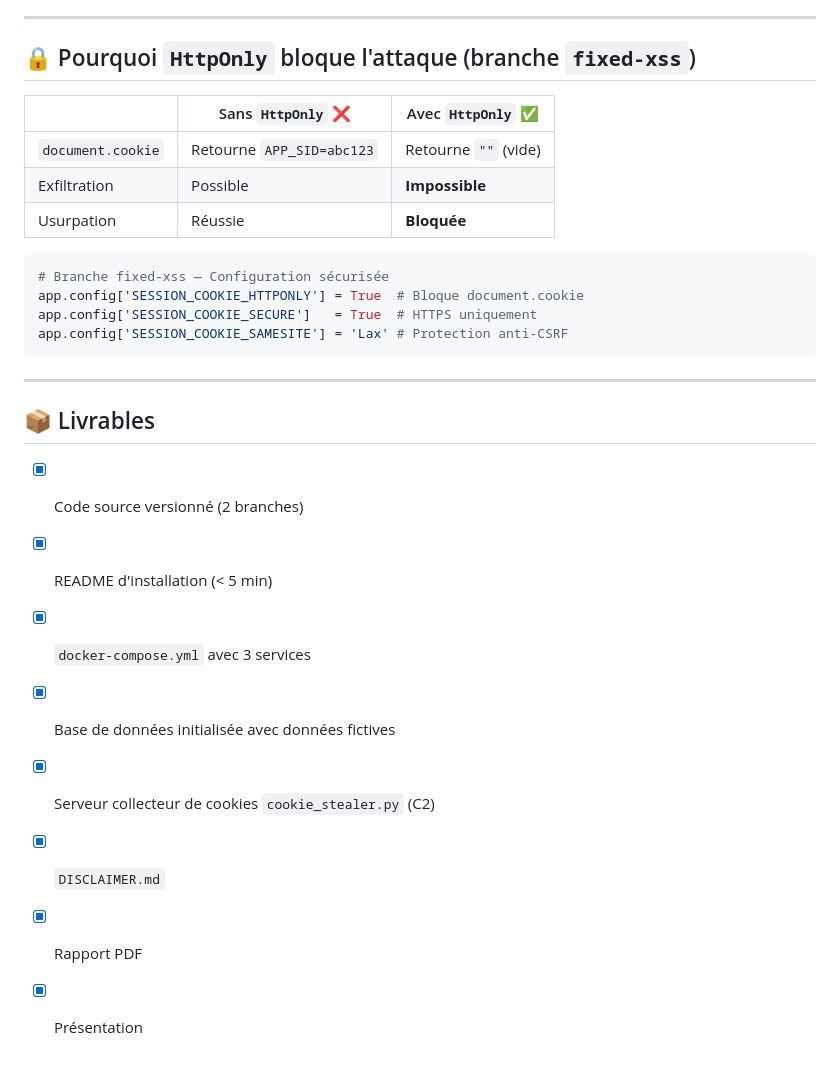
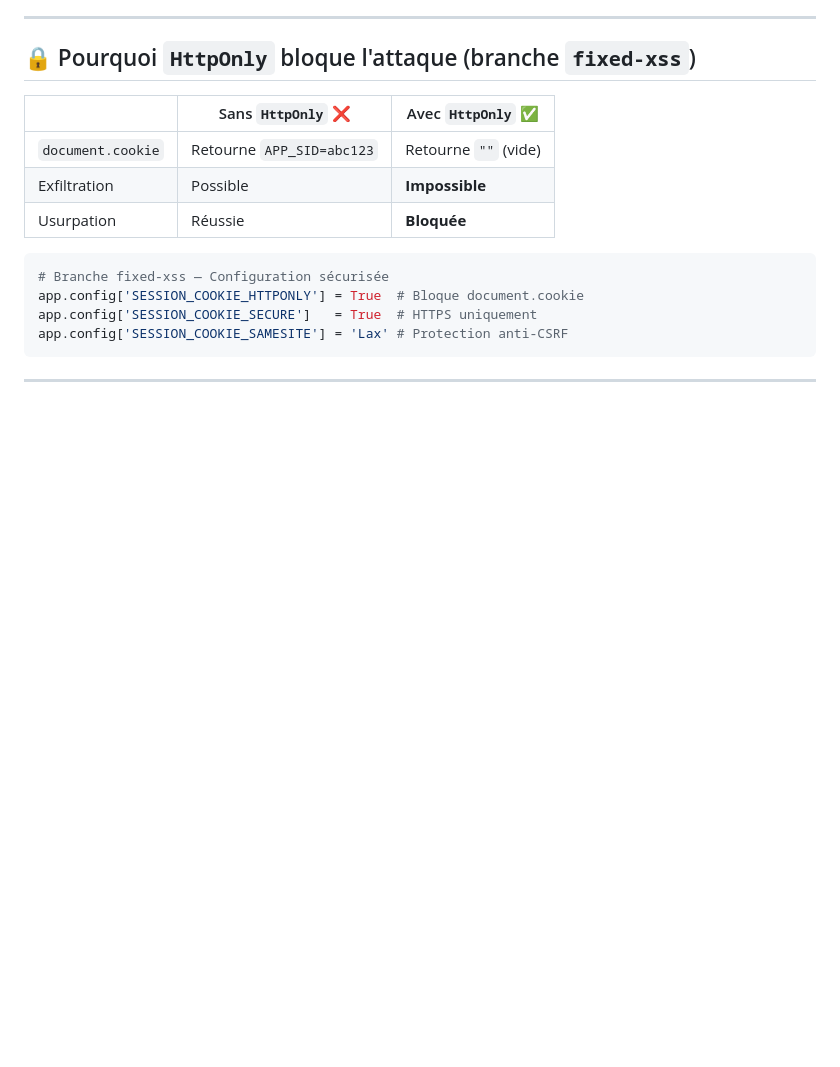
Before and after one commit to BilalJaouad/Lab_cyber, a Markdown page: README.md, the part around the change. Rendered like a GitHub page; blank space fills up the shorter version.

Commit message:
Update README
Removed the list of deliverables from the README.

````diff
--- a/README.md
+++ b/README.md
@@ -171,14 +171,3 @@ app.config['SESSION_COOKIE_SAMESITE'] = 'Lax' # Protection anti-CSRF
 ```
 
 ---
-
-## 📦 Livrables
-
-- [x] Code source versionné (2 branches)
-- [x] README d'installation (< 5 min)
-- [x] `docker-compose.yml` avec 3 services
-- [x] Base de données initialisée avec données fictives
-- [x] Serveur collecteur de cookies `cookie_stealer.py` (C2)
-- [x] `DISCLAIMER.md`
-- [x] Rapport PDF
-- [x] Présentation
````
